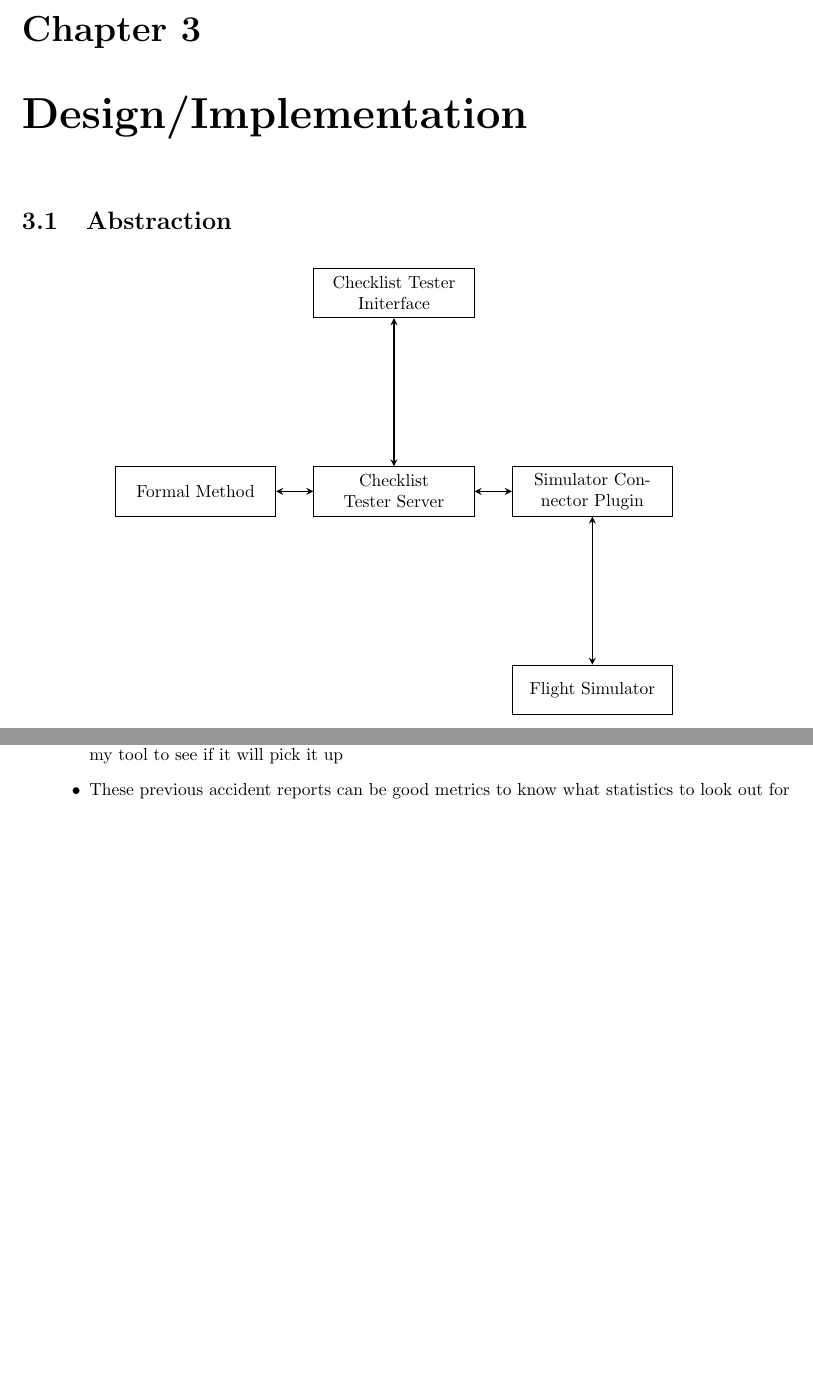
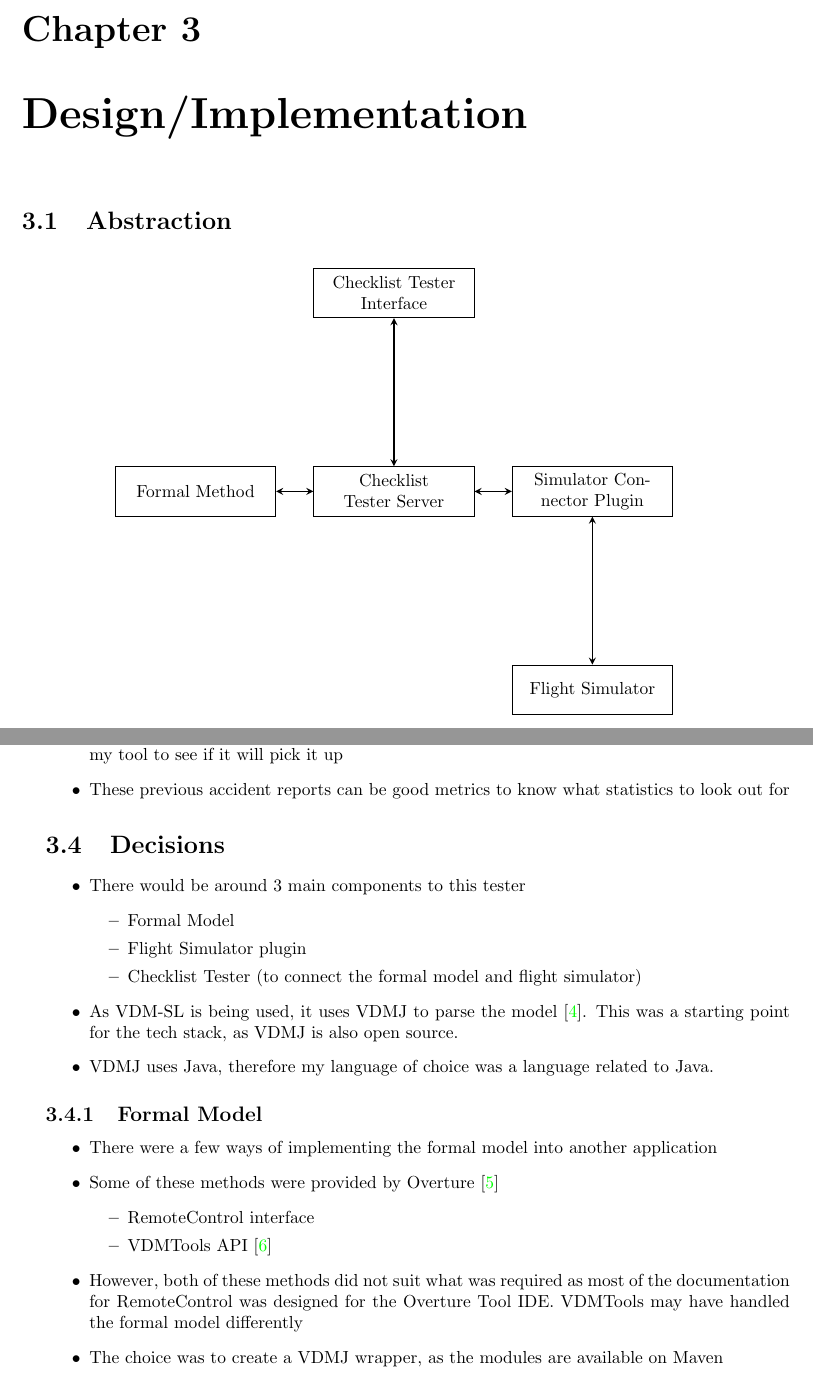
Before and after one commit to smyalygames/checklist-tester, a LaTeX thesis (pub/dissertation/dissertation.tex, which reads pub/dissertation/chapters/design.tex): two parts of pages 6 and 7 of 10, joined at a grey line, cut so that both start at the same text, the shorter picture padded with empty space. Compiled offline with pdfLaTeX.

Commit message:
feat(dissertation): add formal model design decision

```diff
--- a/pub/dissertation/chapters/design.tex
+++ b/pub/dissertation/chapters/design.tex
@@ -5,7 +5,7 @@
 \begin{figure}[!h]
 \centering
   \begin{tikzpicture} [align=center, node distance=4cm]
-    \node (connector) [box] {Checklist Tester Initerface};
+    \node (connector) [box] {Checklist Tester Interface};
     \node (server) [box, below of=connector] {Checklist Tester Server};
     \node (plugin) [box, right of=server] {Simulator Connector Plugin};
     \node (formal) [box, left of=server] {Formal Method};
@@ -49,4 +49,31 @@
     look out for
 \end{itemize}
 
+\section{Decisions}
+\begin{itemize}
+  \item There would be around 3 main components to this tester
+    \begin{itemize}
+      \item Formal Model
+      \item Flight Simulator plugin
+      \item Checklist Tester (to connect the formal model and flight simulator)
+    \end{itemize}
+  \item As VDM-SL is being used, it uses VDMJ to parse the model~\cite{vdmj}. This was a starting
+    point for the tech stack, as VDMJ is also open source.
+  \item VDMJ uses Java, therefore my language of choice was a language related to Java.
+\end{itemize}
+
+\subsection{Formal Model}
+\begin{itemize}
+  \item There were a few ways of implementing the formal model into another application
+  \item Some of these methods were provided by Overture~\cite{overture-remote}
+    \begin{itemize}
+      \item RemoteControl interface
+      \item VDMTools API~\cite{vdmtoolbox-api}
+    \end{itemize}
+  \item However, both of these methods did not suit what was required as most of the
+    documentation for RemoteControl was designed for the Overture Tool IDE. VDMTools
+    may have handled the formal model differently
+  \item The choice was to create a VDMJ wrapper, as the modules are available on Maven
+\end{itemize}
+
 \end{document}
```
Also changed, not shown: pub/dissertation/references.bib (+32 -0 lines), pub/dissertation/dissertation.pdf.
